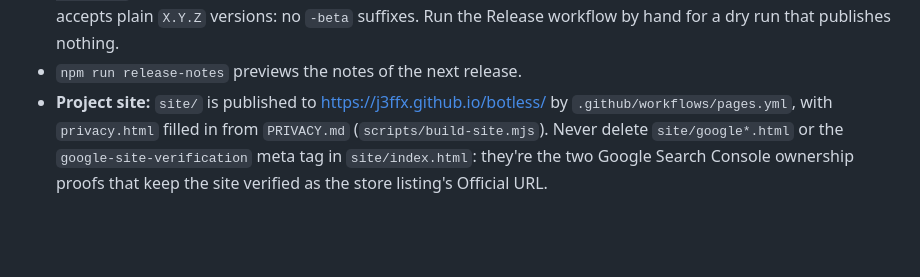
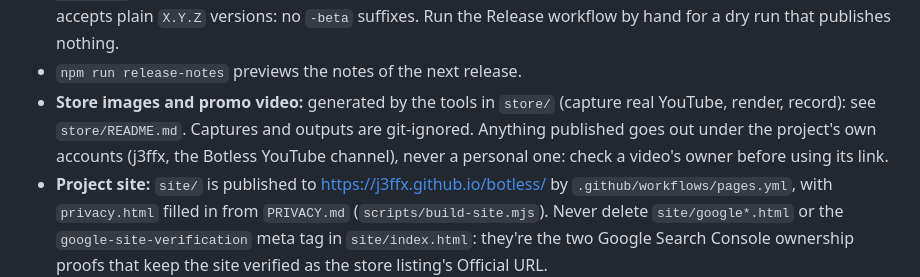
Before and after one commit to j3ffx/botless, a Markdown page: CLAUDE.md, the part around the change. Drawn GitHub-style; blank space fills up the shorter version.

```diff
--- a/CLAUDE.md
+++ b/CLAUDE.md
@@ -63,6 +63,10 @@ BREAKING CHANGE: … (when relevant)
   commit type. Chrome only accepts plain `X.Y.Z` versions: no `-beta` suffixes. Run the Release workflow
   by hand for a dry run that publishes nothing.
 - `npm run release-notes` previews the notes of the next release.
+- **Store images and promo video:** generated by the tools in `store/` (capture real YouTube, render, record):
+  see `store/README.md`. Captures and outputs are git-ignored. Anything published goes out under the
+  project's own accounts (j3ffx, the Botless YouTube channel), never a personal one: check a video's owner
+  before using its link.
 - **Project site:** `site/` is published to https://j3ffx.github.io/botless/ by `.github/workflows/pages.yml`, with
   `privacy.html` filled in from `PRIVACY.md` (`scripts/build-site.mjs`). Never delete
   `site/google*.html` or the `google-site-verification` meta tag in `site/index.html`: they're the two Google
```
Also changed, not shown: docs/STORE.md (+2 -1 lines).
